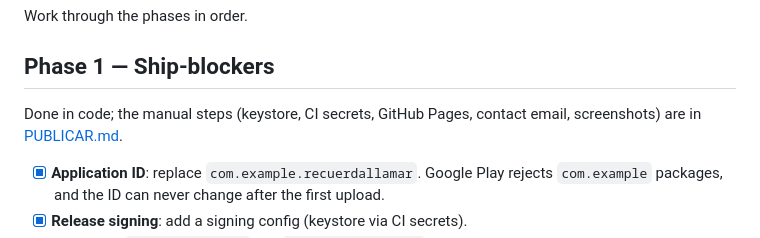
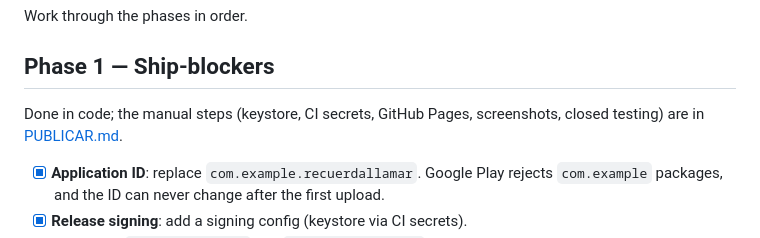
Before and after one commit to cmatuteortega/reacher, a Markdown page: ROADMAP.md, the part around one of its changes. GitHub-like rendering.

Commit message:
Roadmap: fase 2 cerrada y el correo ya no es un paso a mano
Co-Authored-By: Claude Opus 5.5 <noreply@anthropic.com>
Claude-Session: https://claude.ai/code/session_01K7dqg31HC8aijH6UvmcfXX

```diff
--- a/ROADMAP.md
+++ b/ROADMAP.md
@@ -9,8 +9,8 @@ Work through the phases in order.
 
 ## Phase 1 — Ship-blockers
 
-Done in code; the manual steps (keystore, CI secrets, GitHub Pages, contact
-email, screenshots) are in [PUBLICAR.md](PUBLICAR.md).
+Done in code; the manual steps (keystore, CI secrets, GitHub Pages,
+screenshots, closed testing) are in [PUBLICAR.md](PUBLICAR.md).
 
 - [x] **Application ID**: replace `com.example.recuerdallamar`. Google Play
       rejects `com.example` packages, and the ID can never change after the
```
Also changed, not shown: other parts of ROADMAP.md (+1 -1 lines).
